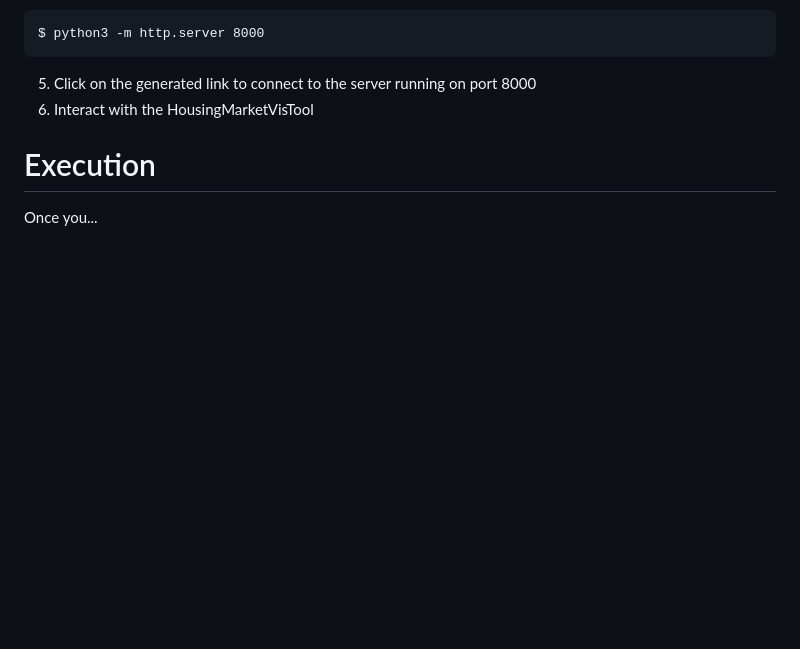
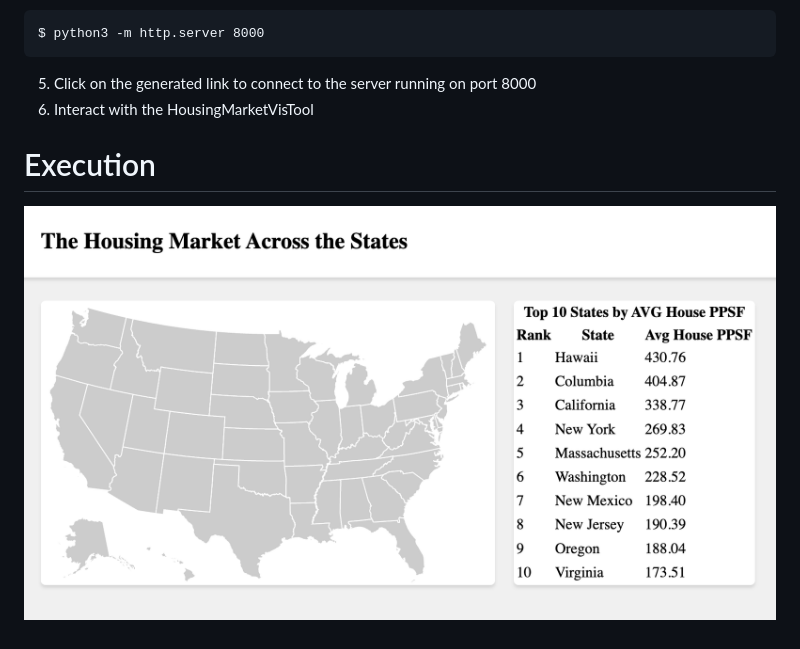
Before and after one commit to alexhoerler/HousingMarketVisTool, a Markdown page: README.md, the part around the change. Rendered like a GitHub page; pictures changed too: images/initial_page.png (added); blank space fills up the shorter version.

Commit message:
add images for readme

```diff
--- a/README.md
+++ b/README.md
@@ -19,4 +19,4 @@ $ python3 -m http.server 8000
 6. Interact with the HousingMarketVisTool
 
 # Execution
-Once you...
+![Example Image](images/initial_page.png)
```
